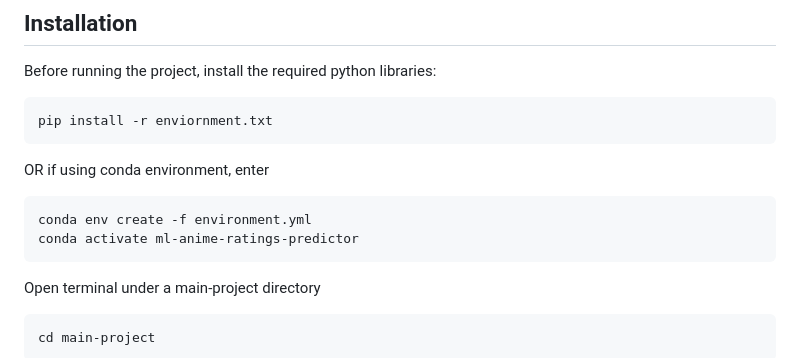
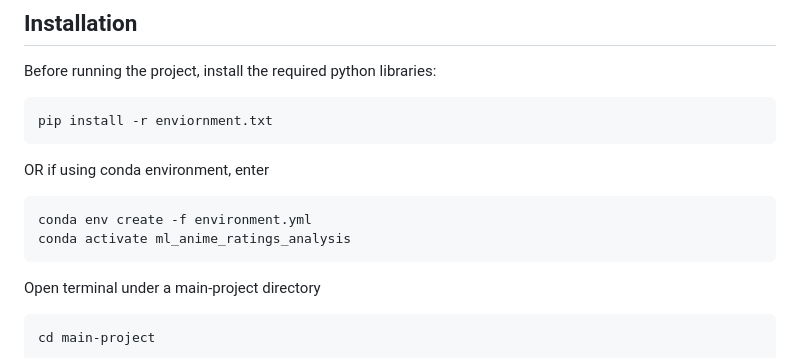
Before and after one commit to CocoCat0/ML_Anime_Ratings_Predictor, a Markdown page: README.md, the part around the change. GitHub-like rendering.

Commit message:
Update README.md
added in a command that will for sure get the virtual environment working.

````diff
--- a/README.md
+++ b/README.md
@@ -56,7 +56,7 @@ pip install -r enviornment.txt
 OR if using conda environment, enter
 ```bash
 conda env create -f environment.yml
-conda activate ml-anime-ratings-predictor
+conda activate ml_anime_ratings_analysis
 ```
 
 
````
